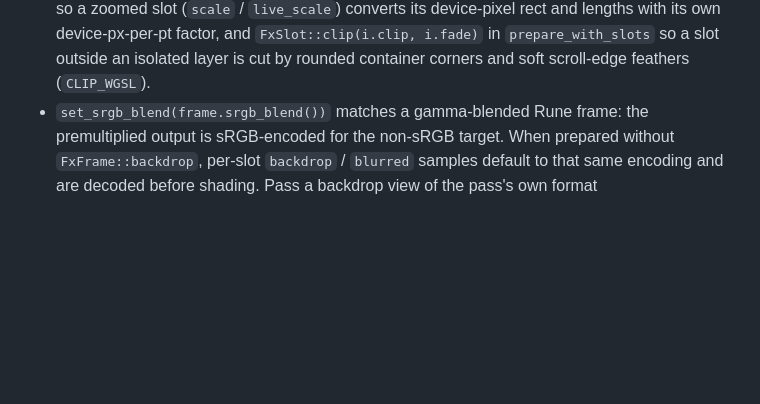
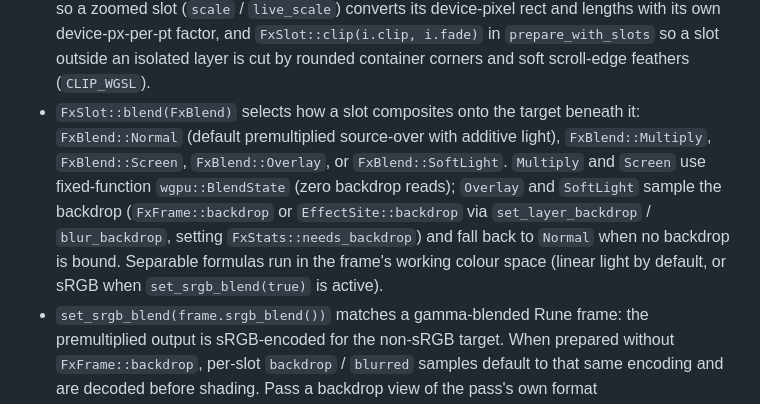
Before and after one commit to ImBIOS/rune, a Markdown page: crates/rune-fx/README.md, the part around one of its changes. Rendered like a GitHub page; blank space fills up the shorter version.

Commit message:
feat(rune-fx): add FxBlend modes on FxSlot for light backdrops

```diff
--- a/crates/rune-fx/README.md
+++ b/crates/rune-fx/README.md
@@ -167,6 +167,14 @@ Fx::fill(FlutedGlassParams { rib: 10.0, frost: 0.4, ..FlutedGlassParams::reeded(
   so a zoomed slot (`scale` / `live_scale`) converts its device-pixel rect and lengths with its own
   device-px-per-pt factor, and `FxSlot::clip(i.clip, i.fade)` in `prepare_with_slots` so a slot outside an isolated layer
   is cut by rounded container corners and soft scroll-edge feathers (`CLIP_WGSL`).
+- `FxSlot::blend(FxBlend)` selects how a slot composites onto the target beneath it:
+  `FxBlend::Normal` (default premultiplied source-over with additive light), `FxBlend::Multiply`,
+  `FxBlend::Screen`, `FxBlend::Overlay`, or `FxBlend::SoftLight`. `Multiply` and `Screen` use
+  fixed-function `wgpu::BlendState` (zero backdrop reads); `Overlay` and `SoftLight` sample the
+  backdrop (`FxFrame::backdrop` or `EffectSite::backdrop` via `set_layer_backdrop` /
+  `blur_backdrop`, setting `FxStats::needs_backdrop`) and fall back to `Normal` when no backdrop
+  is bound. Separable formulas run in the frame's working colour space (linear light by default, or
+  sRGB when `set_srgb_blend(true)` is active).
 - `set_srgb_blend(frame.srgb_blend())` matches a gamma-blended Rune frame: the premultiplied output
   is sRGB-encoded for the non-sRGB target. When prepared without `FxFrame::backdrop`, per-slot
   `backdrop` / `blurred` samples default to that same encoding and are decoded before shading.
```
Also changed, not shown: other parts of crates/rune-fx/README.md (+1 -1 lines), CHANGELOG.md (+9 -0 lines), demo/fx/blend.png (added), 10 other files.
